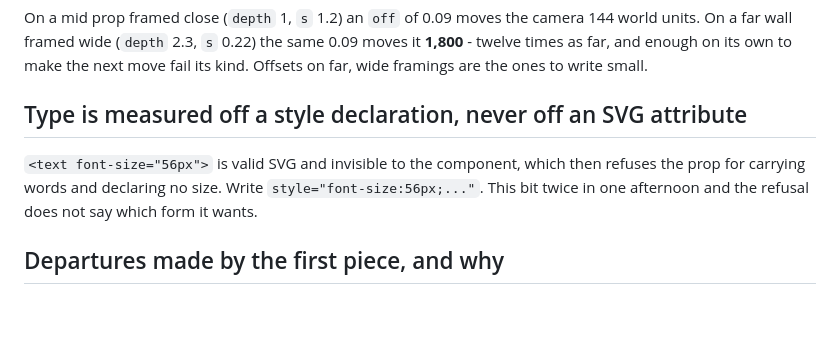
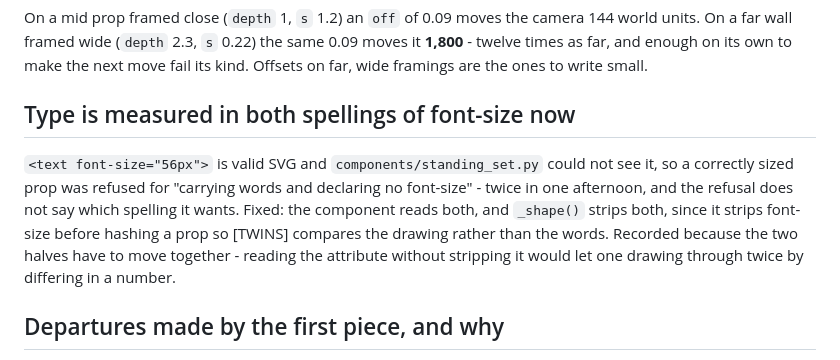
Before and after one commit to omkarbhale/soundstage, a Markdown page: formats/standing-set/FIELD-NOTES.md, the part around the change. GitHub-like rendering; blank space fills up the shorter version.

Commit message:
Field notes: the font-size note is a fix now, not a workaround
Co-Authored-By: Claude Opus 5 (1M context) <noreply@anthropic.com>

```diff
--- a/formats/standing-set/FIELD-NOTES.md
+++ b/formats/standing-set/FIELD-NOTES.md
@@ -72,11 +72,15 @@ world units. On a far wall framed wide (`depth` 2.3, `s` 0.22) the same 0.09 mov
 **1,800** - twelve times as far, and enough on its own to make the next move fail its
 kind. Offsets on far, wide framings are the ones to write small.
 
-## Type is measured off a style declaration, never off an SVG attribute
+## Type is measured in both spellings of font-size now
 
-`<text font-size="56px">` is valid SVG and invisible to the component, which then refuses
-the prop for carrying words and declaring no size. Write `style="font-size:56px;..."`.
-This bit twice in one afternoon and the refusal does not say which form it wants.
+`<text font-size="56px">` is valid SVG and `components/standing_set.py` could not see it,
+so a correctly sized prop was refused for "carrying words and declaring no font-size" -
+twice in one afternoon, and the refusal does not say which spelling it wants. Fixed: the
+component reads both, and `_shape()` strips both, since it strips font-size before hashing
+a prop so [TWINS] compares the drawing rather than the words. Recorded because the two
+halves have to move together - reading the attribute without stripping it would let one
+drawing through twice by differing in a number.
 
 ## Departures made by the first piece, and why
 
```
